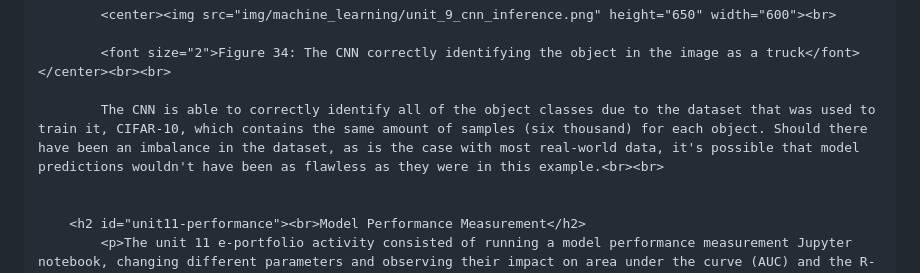
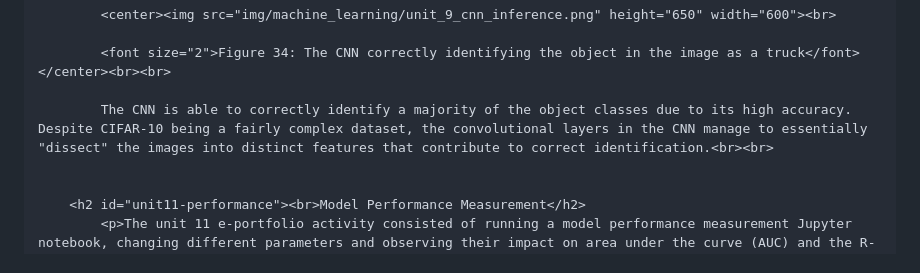
Before and after one commit to pereirarodrigo/eportfolio, a Markdown page: pages/subjects/machine_learning.md, the part around the change. Drawn GitHub-style.

Commit message:
Updated the "Machine Learning" module page

```diff
--- a/pages/subjects/machine_learning.md
+++ b/pages/subjects/machine_learning.md
@@ -350,7 +350,7 @@
 
             <font size="2">Figure 34: The CNN correctly identifying the object in the image as a truck</font></center><br><br>
 
-            The CNN is able to correctly identify all of the object classes due to the dataset that was used to train it, CIFAR-10, which contains the same amount of samples (six thousand) for each object. Should there have been an imbalance in the dataset, as is the case with most real-world data, it's possible that model predictions wouldn't have been as flawless as they were in this example.<br><br>
+            The CNN is able to correctly identify a majority of the object classes due to its high accuracy. Despite CIFAR-10 being a fairly complex dataset, the convolutional layers in the CNN manage to essentially "dissect" the images into distinct features that contribute to correct identification.<br><br>
 
 
         <h2 id="unit11-performance"><br>Model Performance Measurement</h2>
```
